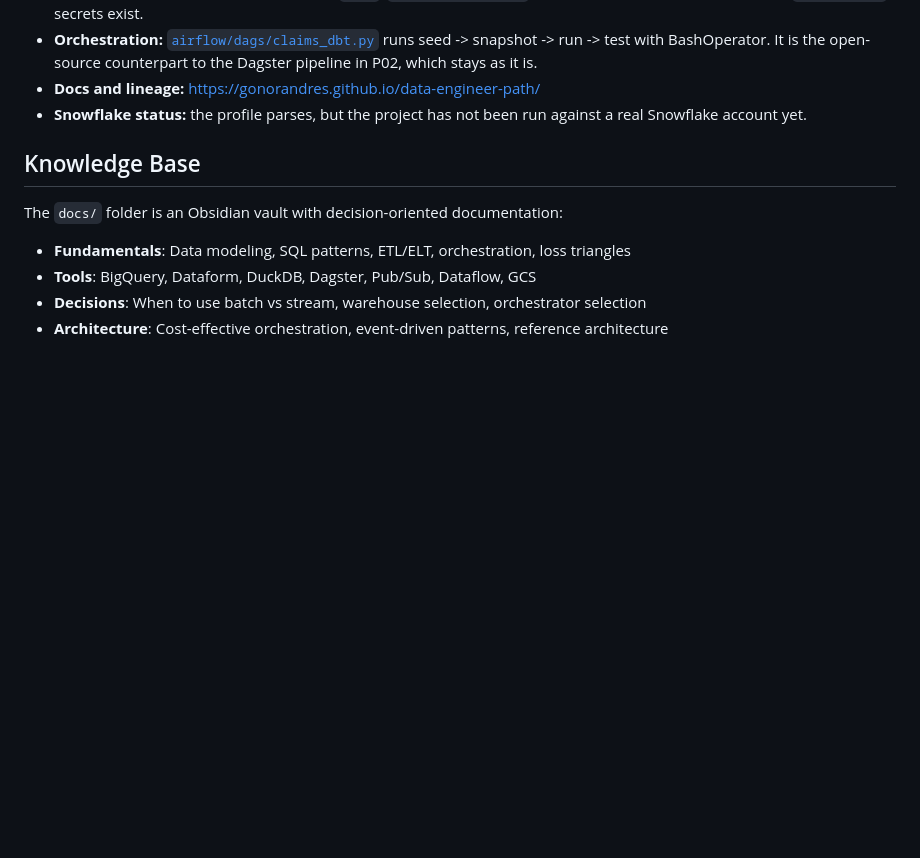
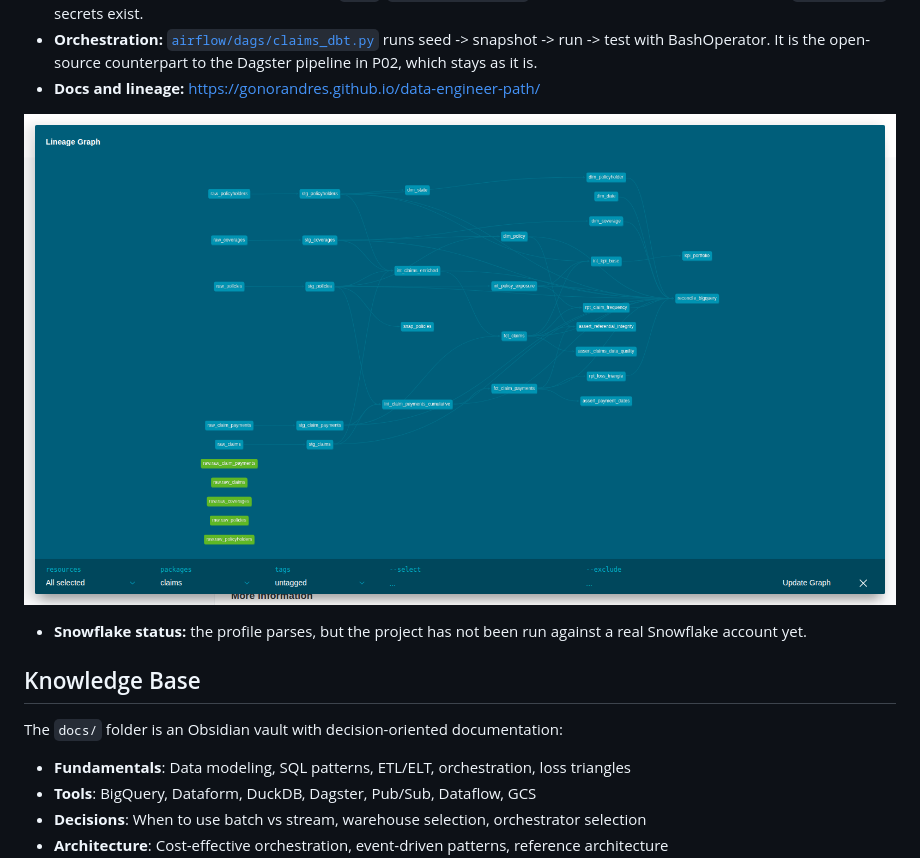
Before and after one commit to GonorAndres/data-engineer-path, a Markdown page: README.md, the part around the change. Drawn GitHub-style; pictures changed too: dbt_claims/docs/lineage.png (added); blank space fills up the shorter version.

```diff
--- a/README.md
+++ b/README.md
@@ -141,6 +141,9 @@ dbt docs generate --profiles-dir . && dbt docs serve --profiles-dir .
 - **CI:** [`dbt.yml`](.github/workflows/dbt.yml) lints with sqlfluff, runs `dbt build` on DuckDB on every PR and push to `main`, checks the Airflow DAG parses, and publishes the docs site from `main`. [`dbt-snowflake.yml`](.github/workflows/dbt-snowflake.yml) is a manual run that skips unless the `SNOWFLAKE_*` secrets exist.
 - **Orchestration:** [`airflow/dags/claims_dbt.py`](airflow/dags/claims_dbt.py) runs seed -> snapshot -> run -> test with BashOperator. It is the open-source counterpart to the Dagster pipeline in P02, which stays as it is.
 - **Docs and lineage:** https://gonorandres.github.io/data-engineer-path/
+
+![dbt lineage graph](dbt_claims/docs/lineage.png)
+
 - **Snowflake status:** the profile parses, but the project has not been run against a real Snowflake account yet.
 
 ## Knowledge Base
```
Also changed, not shown: dbt_claims/README.md (+4 -0 lines).
